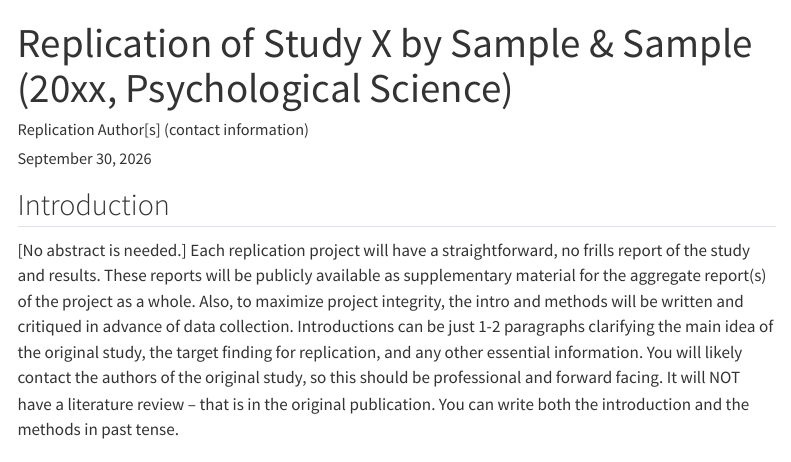
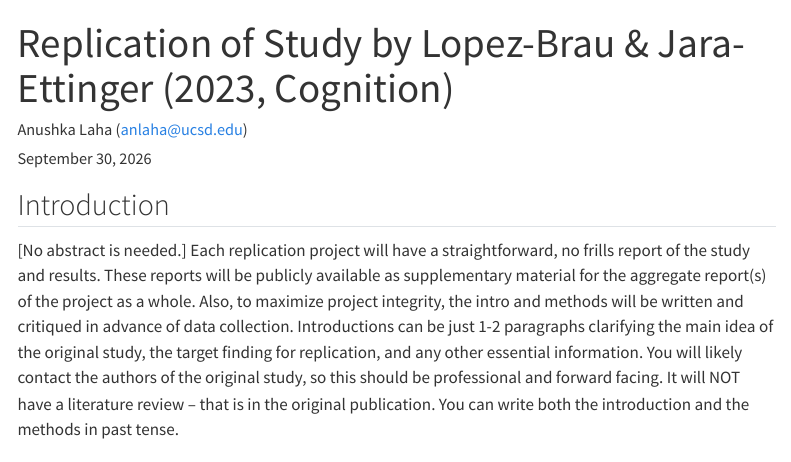
Before and after one commit to anlaha/lopez-brau2023, a Quarto document (writeup/Replication Report Template.qmd): the page in a window 1100 px wide, from its top. Rendered offline with R 4.5, knitr and Pandoc in place of Quarto, with nearby package versions; menus at the side of the page are left out.

Commit message:
Changed title and author name on qmd + added PDF of original paper

```diff
--- a/writeup/Replication Report Template.qmd
+++ b/writeup/Replication Report Template.qmd
@@ -1,6 +1,6 @@
 ---
-title: "Replication of Study X by Sample & Sample (20xx, Psychological Science)"
-author: "Replication Author[s] (contact information)"
+title: "Replication of Study by Lopez-Brau & Jara-Ettinger (2023, Cognition)"
+author: "Anushka Laha (anlaha@ucsd.edu)"
 date: "`r format(Sys.time(), '%B %d, %Y')`"
 format:
   html:
```
Also changed, not shown: 1 other file.
